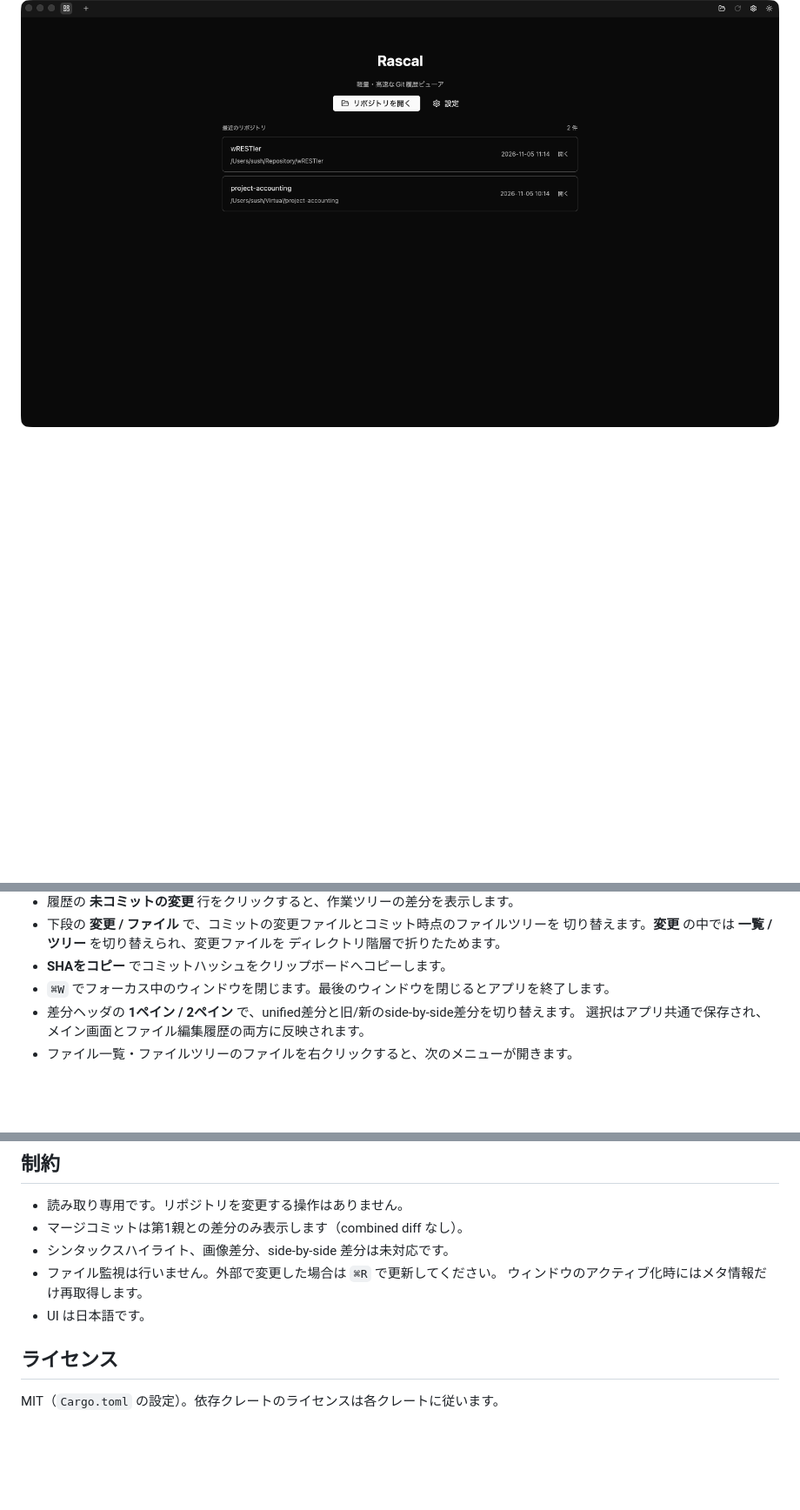
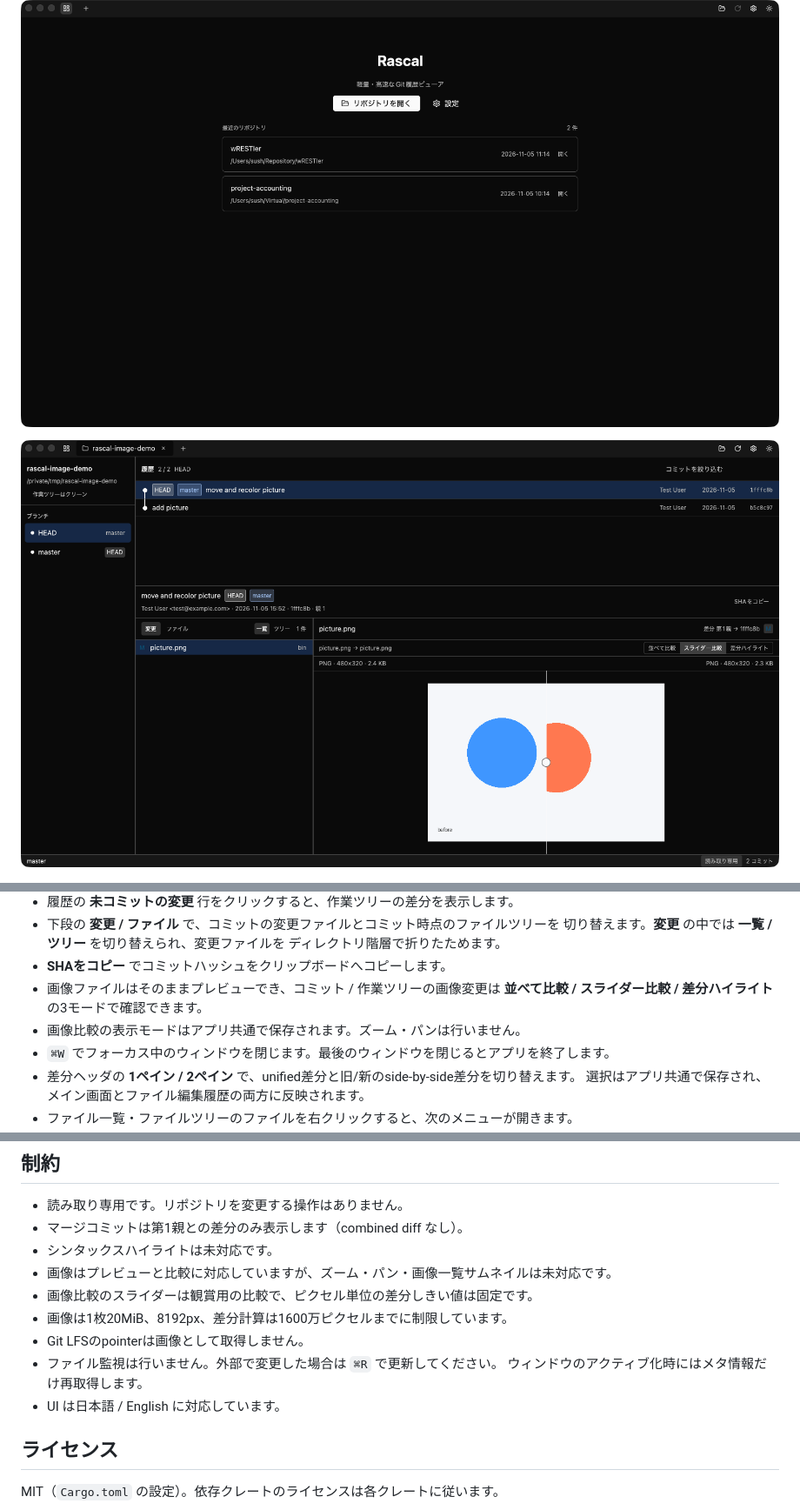
Before and after one commit to sushat4692/Rascal, a Markdown page: README.md, 3 parts joined by grey strips. Shown at 87% size. Drawn GitHub-style; pictures changed too: docs/image-diff.png (added); blank space fills up the shorter version.

```diff
--- a/README.md
+++ b/README.md
@@ -11,6 +11,8 @@ GPUI で作った、軽量・高速な **読み取り専用** Git 履歴ビュ
 ![変更一覧のツリー表示](docs/changes-tree.png)
 
 ![ダッシュボード](docs/dashboard.png)
+
+![画像差分（スライダー比較）](docs/image-diff.png)
 
 ![設定画面（英語表示）](docs/settings.png)
 
@@ -124,6 +127,9 @@ rascal --help
   切り替えます。**変更** の中では **一覧 / ツリー** を切り替えられ、変更ファイルを
   ディレクトリ階層で折りたためます。
 - **SHAをコピー** でコミットハッシュをクリップボードへコピーします。
+- 画像ファイルはそのままプレビューでき、コミット / 作業ツリーの画像変更は
+  **並べて比較 / スライダー比較 / 差分ハイライト** の3モードで確認できます。
+- 画像比較の表示モードはアプリ共通で保存されます。ズーム・パンは行いません。
 - `⌘W` でフォーカス中のウィンドウを閉じます。最後のウィンドウを閉じるとアプリを終了します。
 - 差分ヘッダの **1ペイン / 2ペイン** で、unified差分と旧/新のside-by-side差分を切り替えます。
   選択はアプリ共通で保存され、メイン画面とファイル編集履歴の両方に反映されます。
@@ -187,10 +194,14 @@ cargo fmt --all -- --check
 
 - 読み取り専用です。リポジトリを変更する操作はありません。
 - マージコミットは第1親との差分のみ表示します（combined diff なし）。
-- シンタックスハイライト、画像差分、side-by-side 差分は未対応です。
+- シンタックスハイライトは未対応です。
+- 画像はプレビューと比較に対応していますが、ズーム・パン・画像一覧サムネイルは未対応です。
+- 画像比較のスライダーは観賞用の比較で、ピクセル単位の差分しきい値は固定です。
+- 画像は1枚20MiB、8192px、差分計算は1600万ピクセルまでに制限しています。
+- Git LFSのpointerは画像として取得しません。
 - ファイル監視は行いません。外部で変更した場合は `⌘R` で更新してください。
   ウィンドウのアクティブ化時にはメタ情報だけ再取得します。
-- UI は日本語です。
+- UI は日本語 / English に対応しています。
 
 ## ライセンス
 
```
Also changed, not shown: other parts of README.md (+3 -1 lines), 18 other files.
